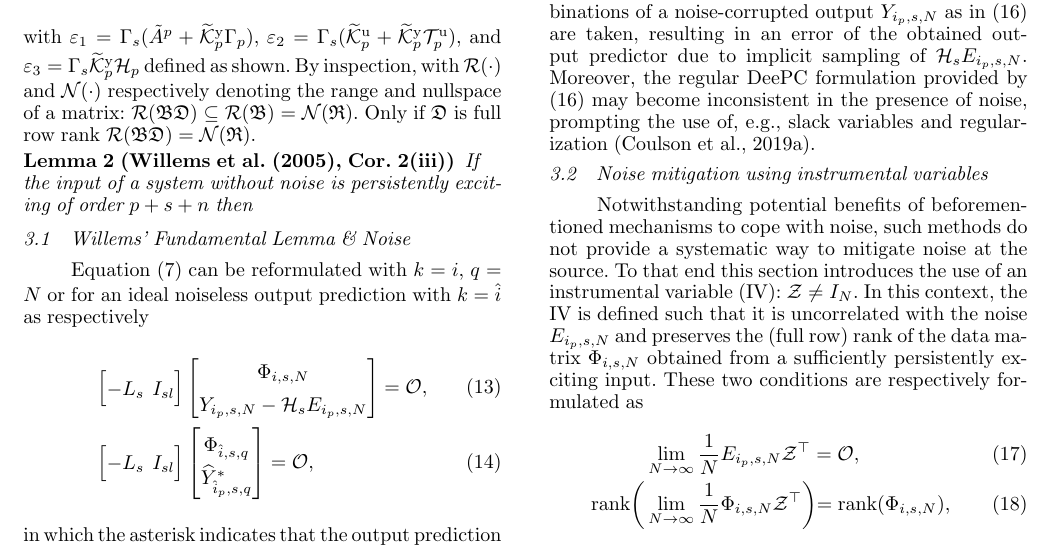
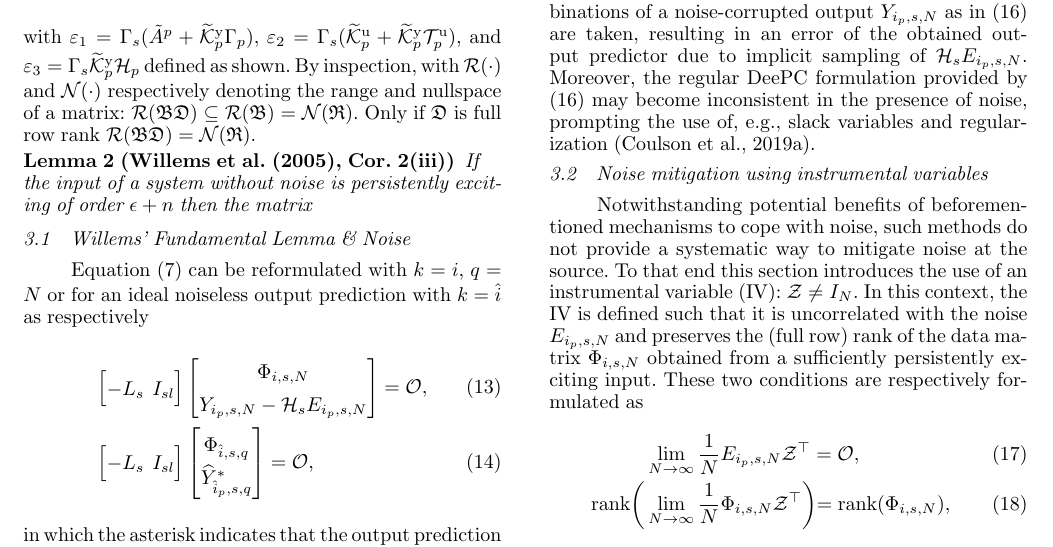
Before and after one commit to TUDelft-DataDrivenControl/Automatica2024_CL-DeePC, a LaTeX document (autosam.tex, which reads sections/3_CL_DeePC.tex): part of page 5 of 9, cut so that both start at the same text. Compiled offline with pdfLaTeX.

Commit message:
Update on Overleaf.

```diff
--- a/sections/3_CL_DeePC.tex
+++ b/sections/3_CL_DeePC.tex
@@ -75,7 +75,7 @@ with $\mathfrak{R}$, and $\mathfrak{BD}$ as indicated for brevity. Similarly, us
 \end{align}
 with $\varepsilon_1=\Gamma_s(\tilde{A}^p+\tKp{y}\Gamma_p)$, $\varepsilon_2=\Gamma_s(\tKp{u}+\tKp{y}\mathcal{T}_p^\mathrm{u})$, and $\varepsilon_3=\Gamma_s\tKp{y}\mathcal{H}_p$ defined as shown. By inspection, with $\mathcal{R}(\cdot)$ and $\mathcal{N}(\cdot)$ respectively denoting the range and nullspace of a matrix: $\mathcal{R}(\mathfrak{B}\mathfrak{D})\subseteq\mathcal{R}(\mathfrak{B})=\mathcal{N}(\mathfrak{R})$. Only if $\mathfrak{D}$ is full row rank $\mathcal{R}(\mathfrak{B}\mathfrak{D})=\mathcal{N}(\mathfrak{R})$.
 \begin{lem}[\cite{Willems2005}, Cor.~2(iii)]
-    If the input of a system without noise is persistently exciting of order $p+s+n$ then
+    If the input of a system without noise is persistently exciting of order $\epsilon+n$ then the matrix $\left$
 \end{lem}
 
 % ==============================================================================================================================================================
```
